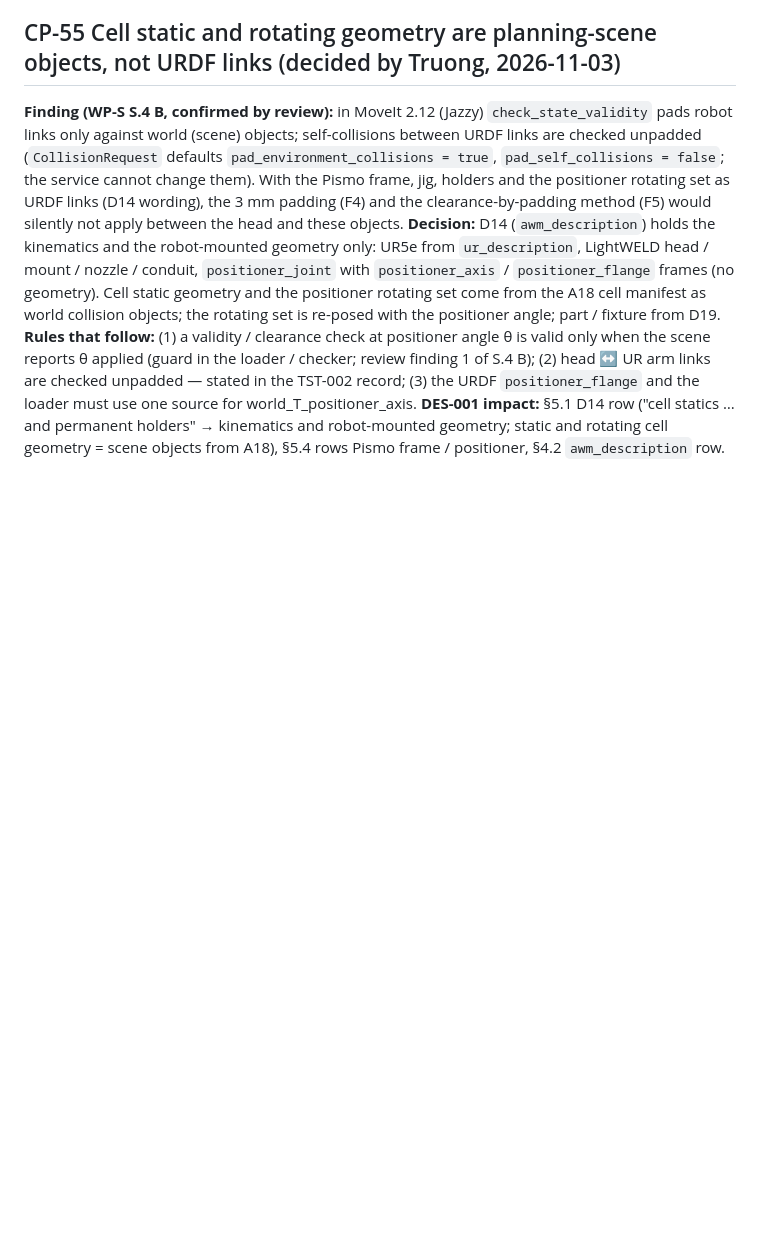
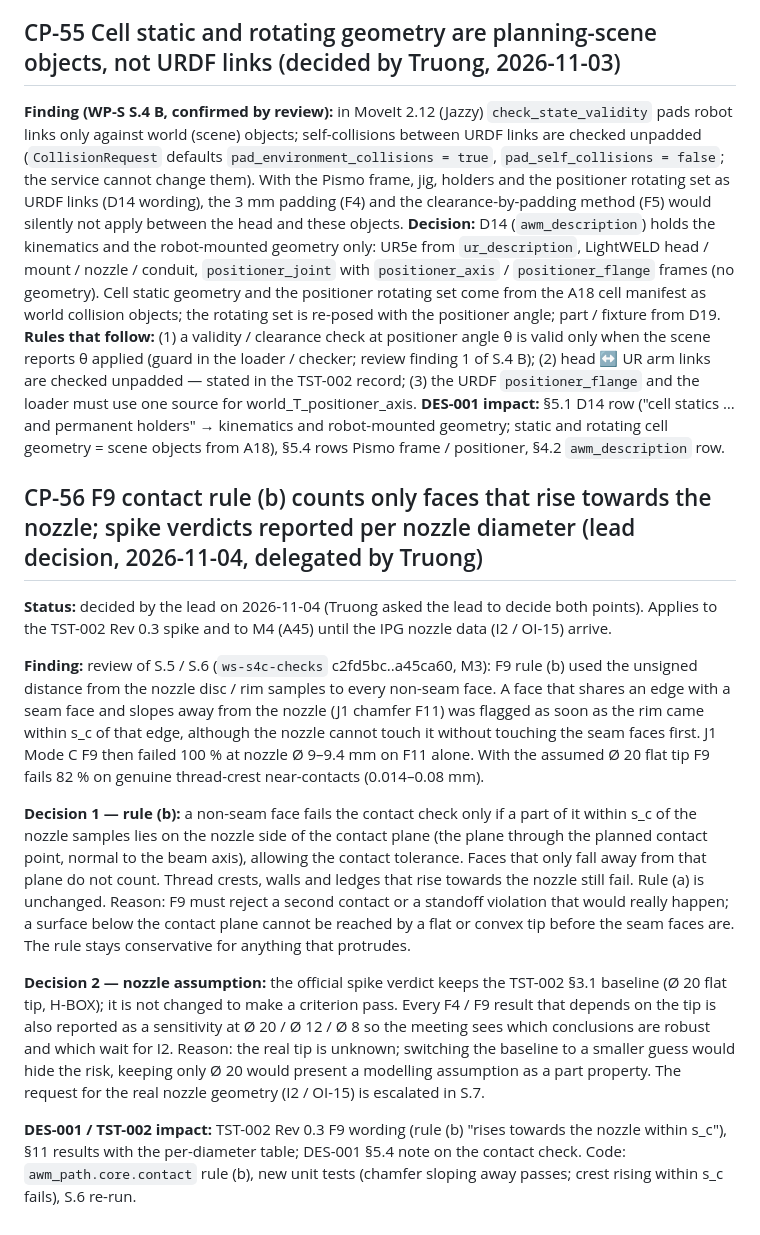
Before and after one commit to TruongHoangAndro/Robot-Welding, a Markdown page: docs/generated/DES-001_change_proposal.md, the part around the change. Rendered like a GitHub page; blank space fills up the shorter version.

Commit message:
docs: CP-56 F9 rule (b) only faces rising towards the nozzle; spike results per nozzle diameter (lead decision delegated by Truong 2026-11-04); PROGRESS S.6 + review
Co-Authored-By: Claude Opus 5.5 <noreply@anthropic.com>

```diff
--- a/docs/generated/DES-001_change_proposal.md
+++ b/docs/generated/DES-001_change_proposal.md
@@ -589,3 +589,31 @@ stated in the TST-002 record; (3) the URDF `positioner_flange` and the loader mu
 world_T_positioner_axis.
 **DES-001 impact:** §5.1 D14 row ("cell statics … and permanent holders" → kinematics and robot-mounted geometry; static
 and rotating cell geometry = scene objects from A18), §5.4 rows Pismo frame / positioner, §4.2 `awm_description` row.
+
+## CP-56 F9 contact rule (b) counts only faces that rise towards the nozzle; spike verdicts reported per nozzle diameter (lead decision, 2026-11-04, delegated by Truong)
+
+**Status:** decided by the lead on 2026-11-04 (Truong asked the lead to decide both points). Applies to the TST-002
+Rev 0.3 spike and to M4 (A45) until the IPG nozzle data (I2 / OI-15) arrive.
+
+**Finding:** review of S.5 / S.6 (`ws-s4c-checks` c2fd5bc..a45ca60, M3): F9 rule (b) used the unsigned distance from the
+nozzle disc / rim samples to every non-seam face. A face that shares an edge with a seam face and slopes away from the
+nozzle (J1 chamfer F11) was flagged as soon as the rim came within s_c of that edge, although the nozzle cannot touch
+it without touching the seam faces first. J1 Mode C F9 then failed 100 % at nozzle Ø 9–9.4 mm on F11 alone. With the
+assumed Ø 20 flat tip F9 fails 82 % on genuine thread-crest near-contacts (0.014–0.08 mm).
+
+**Decision 1 — rule (b):** a non-seam face fails the contact check only if a part of it within s_c of the nozzle
+samples lies on the nozzle side of the contact plane (the plane through the planned contact point, normal to the beam
+axis), allowing the contact tolerance. Faces that only fall away from that plane do not count. Thread crests, walls and
+ledges that rise towards the nozzle still fail. Rule (a) is unchanged. Reason: F9 must reject a second contact or a
+standoff violation that would really happen; a surface below the contact plane cannot be reached by a flat or convex
+tip before the seam faces are. The rule stays conservative for anything that protrudes.
+
+**Decision 2 — nozzle assumption:** the official spike verdict keeps the TST-002 §3.1 baseline (Ø 20 flat tip, H-BOX);
+it is not changed to make a criterion pass. Every F4 / F9 result that depends on the tip is also reported as a
+sensitivity at Ø 20 / Ø 12 / Ø 8 so the meeting sees which conclusions are robust and which wait for I2. Reason: the
+real tip is unknown; switching the baseline to a smaller guess would hide the risk, keeping only Ø 20 would present a
+modelling assumption as a part property. The request for the real nozzle geometry (I2 / OI-15) is escalated in S.7.
+
+**DES-001 / TST-002 impact:** TST-002 Rev 0.3 F9 wording (rule (b) "rises towards the nozzle within s_c"), §11 results
+with the per-diameter table; DES-001 §5.4 note on the contact check. Code: `awm_path.core.contact` rule (b), new unit
+tests (chamfer sloping away passes; crest rising within s_c fails), S.6 re-run.
```
Also changed, not shown: PROGRESS.md (+1 -1 lines).
